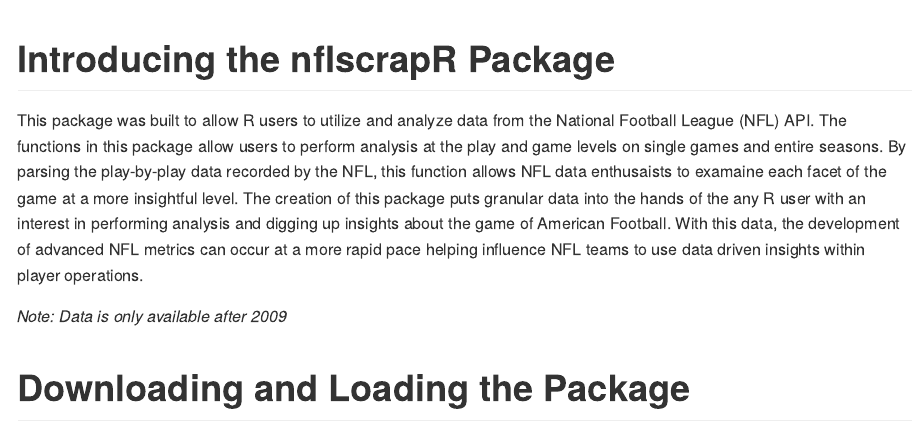
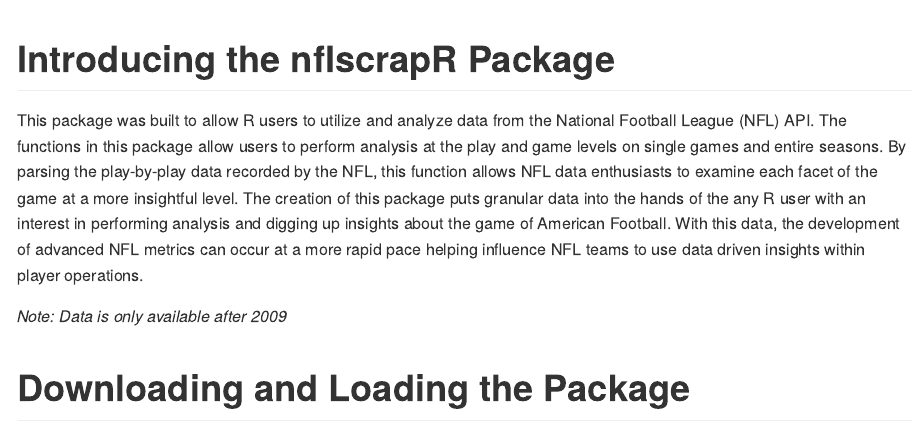
Before and after one commit to maksimhorowitz/nflscrapR, an R Markdown document (README.Rmd): the page in a window 1100 px wide, from its top. The pictures show the output file README.md that the author committed with the source, drawn offline in the style of GitHub; long lines of code are wrapped.

Commit message:
Copy edits.

```diff
--- a/README.Rmd
+++ b/README.Rmd
@@ -19,7 +19,7 @@
 # Introducing the nflscrapR Package
 
 This package was built to allow R users to utilize and analyze data from the National Football League (NFL) API.  The functions in this package allow users to perform analysis at the play and game levels on single games and entire seasons.
-By parsing the play-by-play data recorded by the NFL, this function allows NFL data enthusaists to examaine each facet of the game at a more insightful level.
+By parsing the play-by-play data recorded by the NFL, this function allows NFL data enthusiasts to examine each facet of the game at a more insightful level.
 The creation of this package puts granular data into the hands of the any R user with an interest in performing analysis and digging up insights about the game of American Football.  With this data, the development of advanced NFL metrics can  occur at a more rapid pace helping influence NFL teams to use data driven insights within player operations.
 
 *Note: Data is only available after 2009*
```
Also changed, not shown: README.md.
